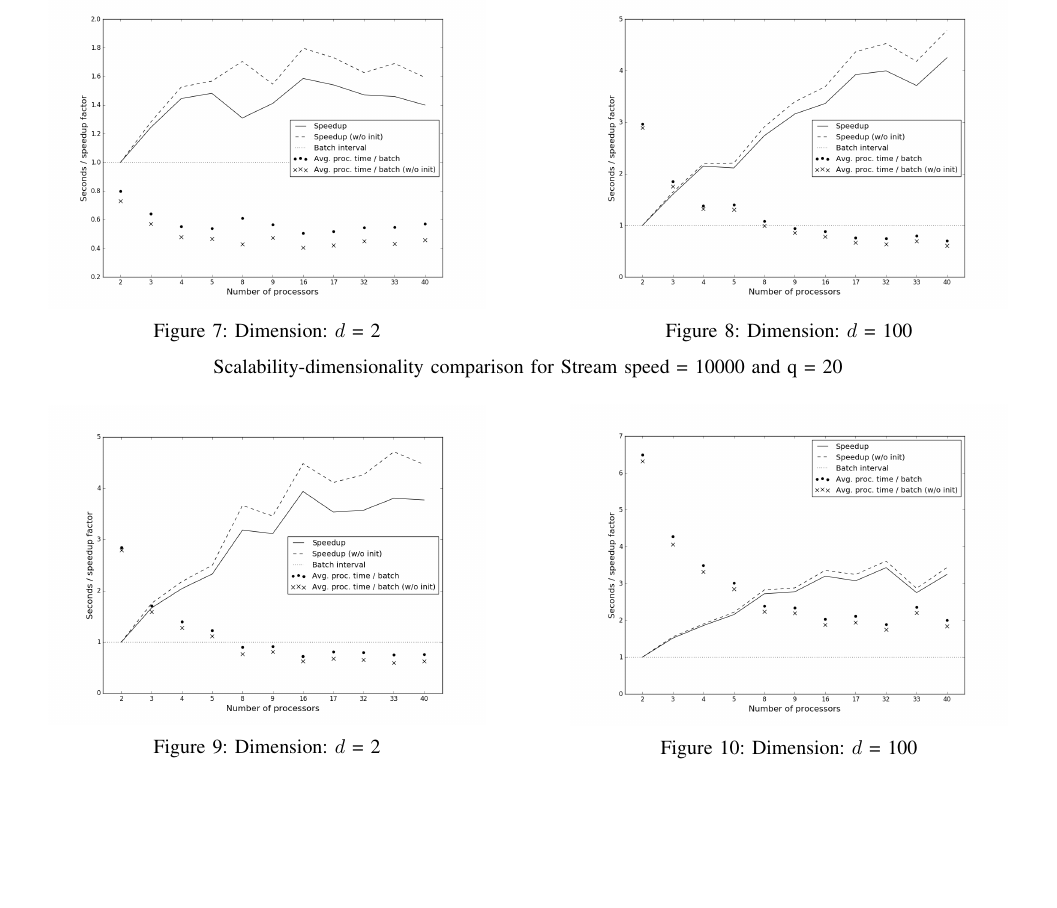
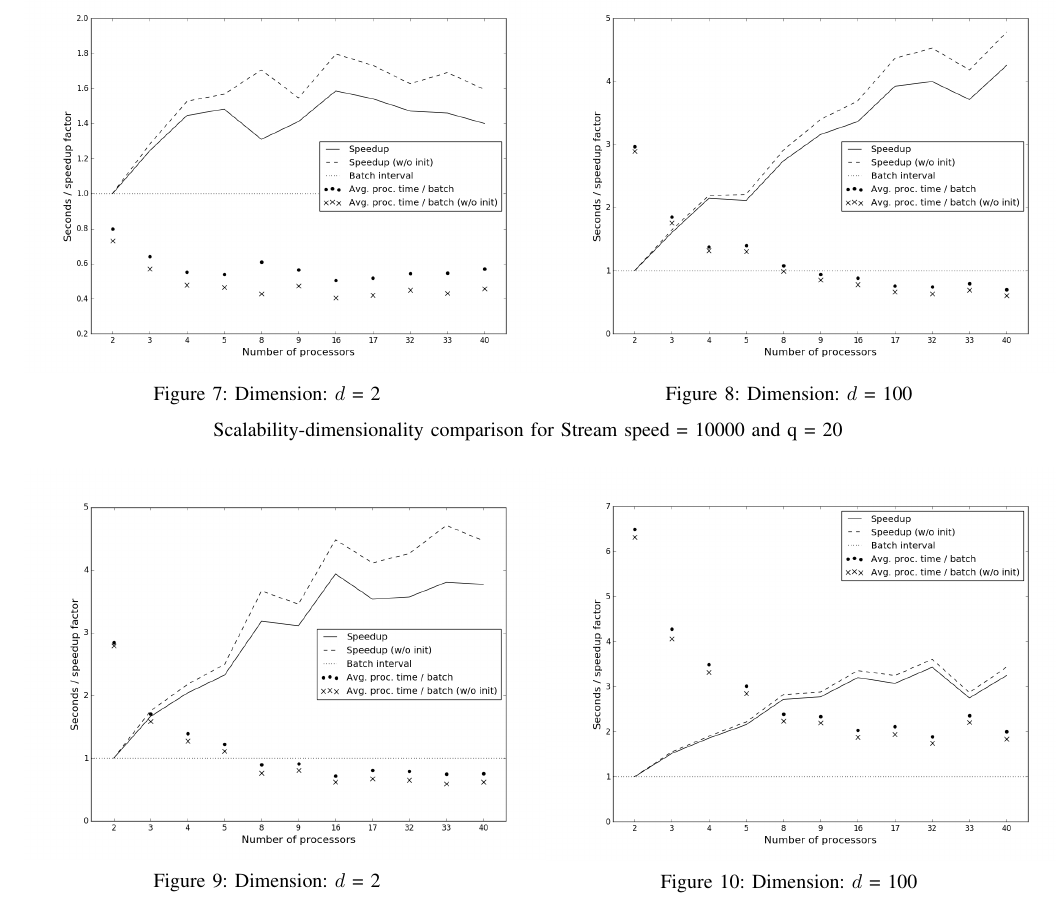
Before and after one commit to obackhoff/paper-spark-clustream, a LaTeX paper (camera ready/main.tex, which reads camera ready/expScalability.tex): part of page 7 of 8, cut so that both start at the same text, the shorter picture padded with empty space. Compiled offline with pdfLaTeX.

Commit message:
increased size of some figures

```diff
--- a/camera ready/expScalability.tex
+++ b/camera ready/expScalability.tex
@@ -6,14 +6,14 @@ The scalability tests are performed in two different scenarios: one being an ana
 \begin{figure*}[!ht]
         \begin{minipage}[l]{1.0\columnwidth}
             \centering
-             \includegraphics[width=0.9\columnwidth]{./styles/perf20-2.png}
+             \includegraphics[width=1.1\columnwidth]{./styles/perf20-2.png}
             \caption{Dimension: $d$ = 2}
             \label{fig:perf20-2}
         \end{minipage}
         \hfill{}
         \begin{minipage}[r]{1.0\columnwidth}
             \centering
-            \includegraphics[width=0.9\columnwidth]{./styles/perf20-100.png}
+            \includegraphics[width=1.1\columnwidth]{./styles/perf20-100.png}
             \caption{Dimension: $d$ = 100}\label{fig:perf20-100}
         \end{minipage}
         \captionsetup{labelformat=empty}
@@ -27,14 +27,14 @@ Figure \ref{fig:perf20-2} shows that using only 20 micro-clusters and 2 dimensio
 \begin{figure*}[!ht]
         \begin{minipage}[l]{1.0\columnwidth}
             \centering
-             \includegraphics[width=0.9\columnwidth]{./styles/perf200-2.png}
+             \includegraphics[width=1.1\columnwidth]{./styles/perf200-2.png}
             \caption{Dimension: $d$ = 2}
             \label{fig:perf200-2}
         \end{minipage}
         \hfill{}
         \begin{minipage}[r]{1.0\columnwidth}
             \centering
-            \includegraphics[width=0.9\columnwidth]{./styles/perf200-100.png}
+            \includegraphics[width=1.1\columnwidth]{./styles/perf200-100.png}
             \caption{Dimension: $d$ = 100}\label{fig:perf200-100}
         \end{minipage}
         \captionsetup{labelformat=empty}
```
Also changed, not shown: camera ready/expQuality.tex (+2 -2 lines), camera ready/our.tex (+2 -1 lines), camera ready/main.pdf, 3 other files.
